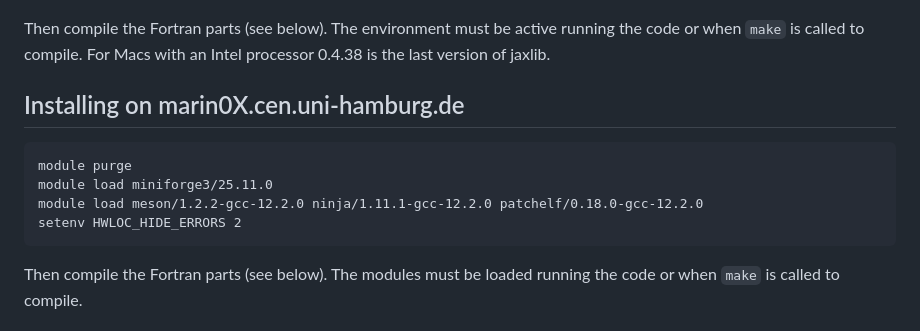
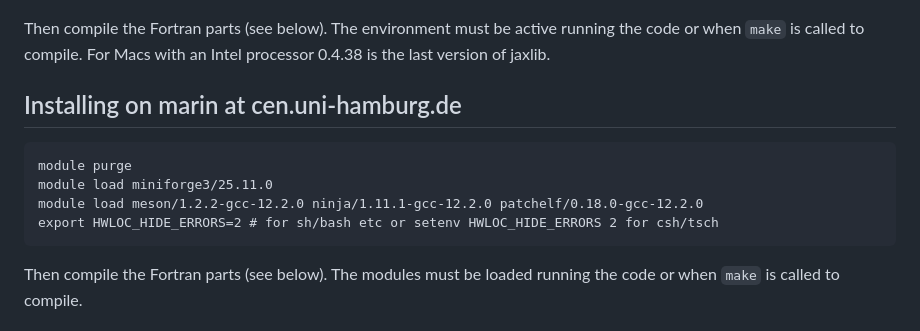
Before and after one commit to ceden/pyOM3, a Markdown page: README.md, the part around the change. Rendered like a GitHub page.

````diff
--- a/README.md
+++ b/README.md
@@ -81,13 +81,13 @@ Then compile the Fortran parts (see below).
 The environment must be active running the code or when `make` is called to compile.
 For Macs with an Intel processor 0.4.38 is the last version of jaxlib.
 
-## Installing on marin0X.cen.uni-hamburg.de
+## Installing on marin at cen.uni-hamburg.de
 
 ```
 module purge
 module load miniforge3/25.11.0
 module load meson/1.2.2-gcc-12.2.0 ninja/1.11.1-gcc-12.2.0 patchelf/0.18.0-gcc-12.2.0
-setenv HWLOC_HIDE_ERRORS 2
+export HWLOC_HIDE_ERRORS=2 # for sh/bash etc or setenv HWLOC_HIDE_ERRORS 2 for csh/tsch
 ```
 Then compile the Fortran parts (see below).
 The modules must be loaded running the code or when `make` is called to compile.
````
